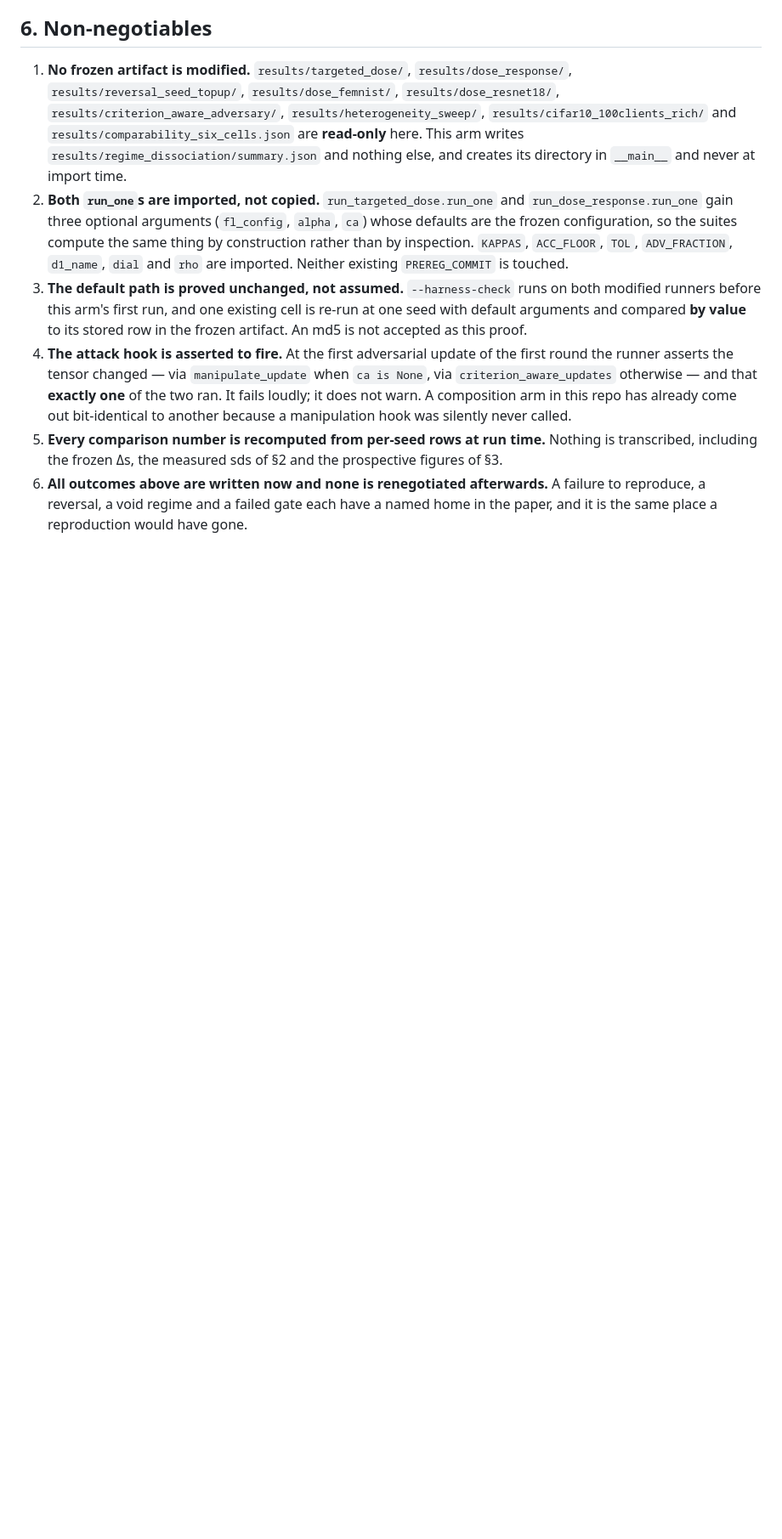
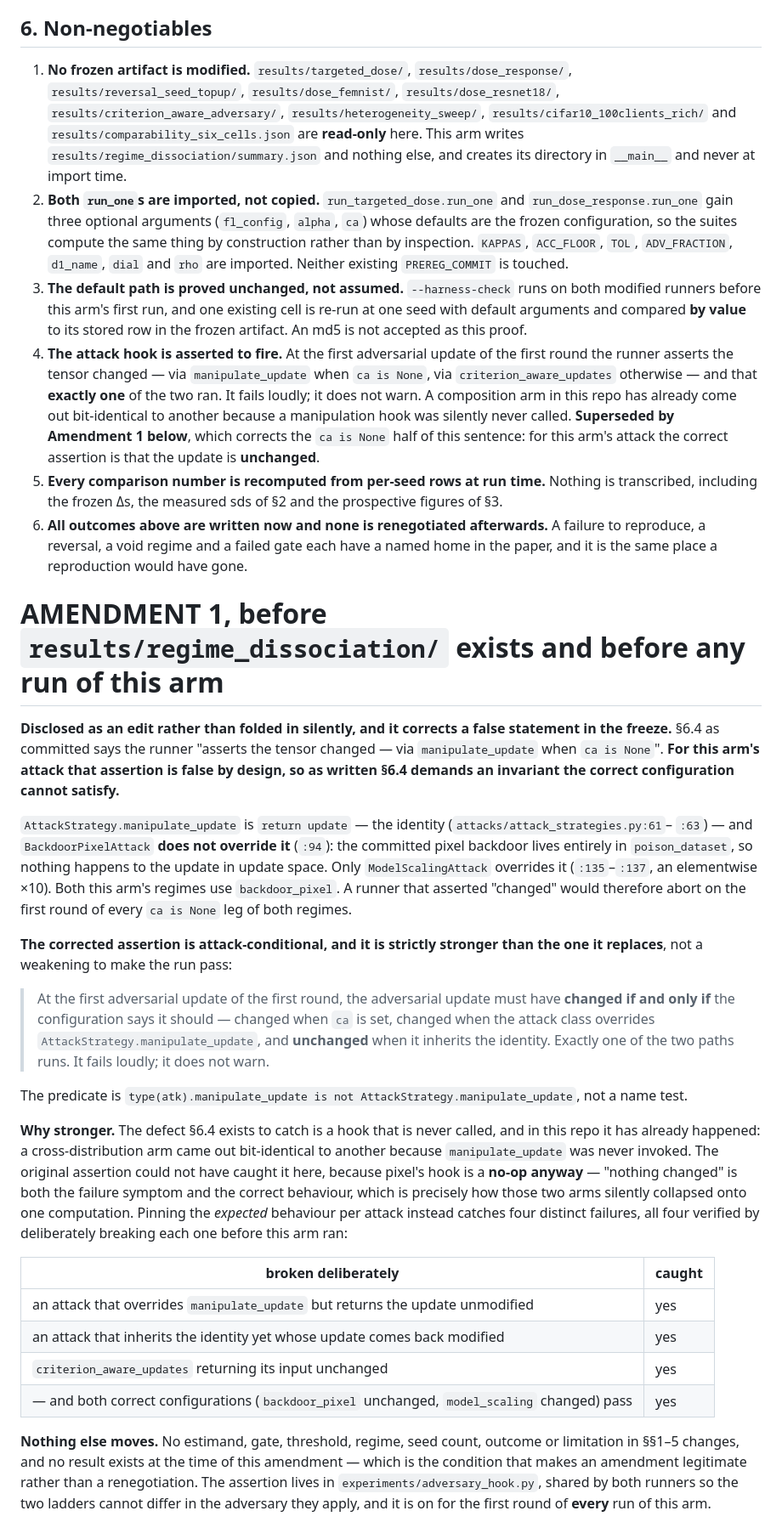
Before and after one commit to anupamme/data-poisoning-game, a Markdown page: experiments/pre_registration_regime_dissociation.md, the part around the change. Shown at 85% size. GitHub-like rendering; blank space fills up the shorter version.

Commit message:
Amend the regime-dissociation prereg: the hook assertion is attack-conditional
Section 6.4 as frozen at b317af0 says the runner "asserts the tensor changed
-- via manipulate_update when ca is None". For this arm's attack that is false
by design: AttackStrategy.manipulate_update is the identity and
BackdoorPixelAttack does not override it, the committed pixel backdoor living
entirely in poison_dataset. As written, 6.4 demanded an invariant the correct
configuration cannot satisfy, and the runner would have aborted on the first
round of every ca=None leg of both regimes.

Amendment 1 replaces it with the attack-conditional form: the adversarial
update must change if and only if the configuration says it should -- changed
when ca is set, changed when the attack class overrides the base method,
unchanged when it inherits the identity. That is strictly stronger than what it
replaces, since the defect 6.4 exists to catch (a hook that is never called)
produces "nothing changed", which is also pixel's correct behaviour -- exactly
how two composition arms in this repo once collapsed onto one computation.

All four failure modes were verified by deliberately breaking each one before
any run. No estimand, gate, threshold, regime, seed count, outcome or
limitation moves, and results/regime_dissociation/ does not exist.

Co-Authored-By: Claude Opus 5 <noreply@anthropic.com>

```diff
--- a/experiments/pre_registration_regime_dissociation.md
+++ b/experiments/pre_registration_regime_dissociation.md
@@ -229,9 +229,54 @@ suppresses the attack.**
    asserts the tensor changed — via `manipulate_update` when `ca is None`, via `criterion_aware_updates`
    otherwise — and that **exactly one** of the two ran. It fails loudly; it does not warn. A composition
    arm in this repo has already come out bit-identical to another because a manipulation hook was silently
-   never called.
+   never called. **Superseded by Amendment 1 below**, which corrects the `ca is None` half of this
+   sentence: for this arm's attack the correct assertion is that the update is **unchanged**.
 5. **Every comparison number is recomputed from per-seed rows at run time.** Nothing is transcribed,
    including the frozen Δs, the measured sds of §2 and the prospective figures of §3.
 6. **All outcomes above are written now and none is renegotiated afterwards.** A failure to reproduce, a
    reversal, a void regime and a failed gate each have a named home in the paper, and it is the same place a
    reproduction would have gone.
+
+# AMENDMENT 1, before `results/regime_dissociation/` exists and before any run of this arm
+
+**Disclosed as an edit rather than folded in silently, and it corrects a false statement in the freeze.**
+§6.4 as committed says the runner "asserts the tensor changed — via `manipulate_update` when `ca is None`".
+**For this arm's attack that assertion is false by design, so as written §6.4 demands an invariant the
+correct configuration cannot satisfy.**
+
+`AttackStrategy.manipulate_update` is `return update` — the identity (`attacks/attack_strategies.py:61`–
+`:63`) — and `BackdoorPixelAttack` **does not override it** (`:94`): the committed pixel backdoor lives
+entirely in `poison_dataset`, so nothing happens to the update in update space. Only
+`ModelScalingAttack` overrides it (`:135`–`:137`, an elementwise ×10). Both this arm's regimes use
+`backdoor_pixel`. A runner that asserted "changed" would therefore abort on the first round of every
+`ca is None` leg of both regimes.
+
+**The corrected assertion is attack-conditional, and it is strictly stronger than the one it replaces**, not
+a weakening to make the run pass:
+
+> At the first adversarial update of the first round, the adversarial update must have **changed if and
+> only if** the configuration says it should — changed when `ca` is set, changed when the attack class
+> overrides `AttackStrategy.manipulate_update`, and **unchanged** when it inherits the identity. Exactly
+> one of the two paths runs. It fails loudly; it does not warn.
+
+The predicate is `type(atk).manipulate_update is not AttackStrategy.manipulate_update`, not a name test.
+
+**Why stronger.** The defect §6.4 exists to catch is a hook that is never called, and in this repo it has
+already happened: a cross-distribution arm came out bit-identical to another because `manipulate_update` was
+never invoked. The original assertion could not have caught it here, because pixel's hook is a **no-op
+anyway** — "nothing changed" is both the failure symptom and the correct behaviour, which is precisely how
+those two arms silently collapsed onto one computation. Pinning the *expected* behaviour per attack instead
+catches four distinct failures, all four verified by deliberately breaking each one before this arm ran:
+
+| broken deliberately | caught |
+|---|---|
+| an attack that overrides `manipulate_update` but returns the update unmodified | yes |
+| an attack that inherits the identity yet whose update comes back modified | yes |
+| `criterion_aware_updates` returning its input unchanged | yes |
+| — and both correct configurations (`backdoor_pixel` unchanged, `model_scaling` changed) pass | yes |
+
+**Nothing else moves.** No estimand, gate, threshold, regime, seed count, outcome or limitation in §§1–5
+changes, and no result exists at the time of this amendment — which is the condition that makes an amendment
+legitimate rather than a renegotiation. The assertion lives in `experiments/adversary_hook.py`, shared by
+both runners so the two ladders cannot differ in the adversary they apply, and it is on for the first round
+of **every** run of this arm.
```
